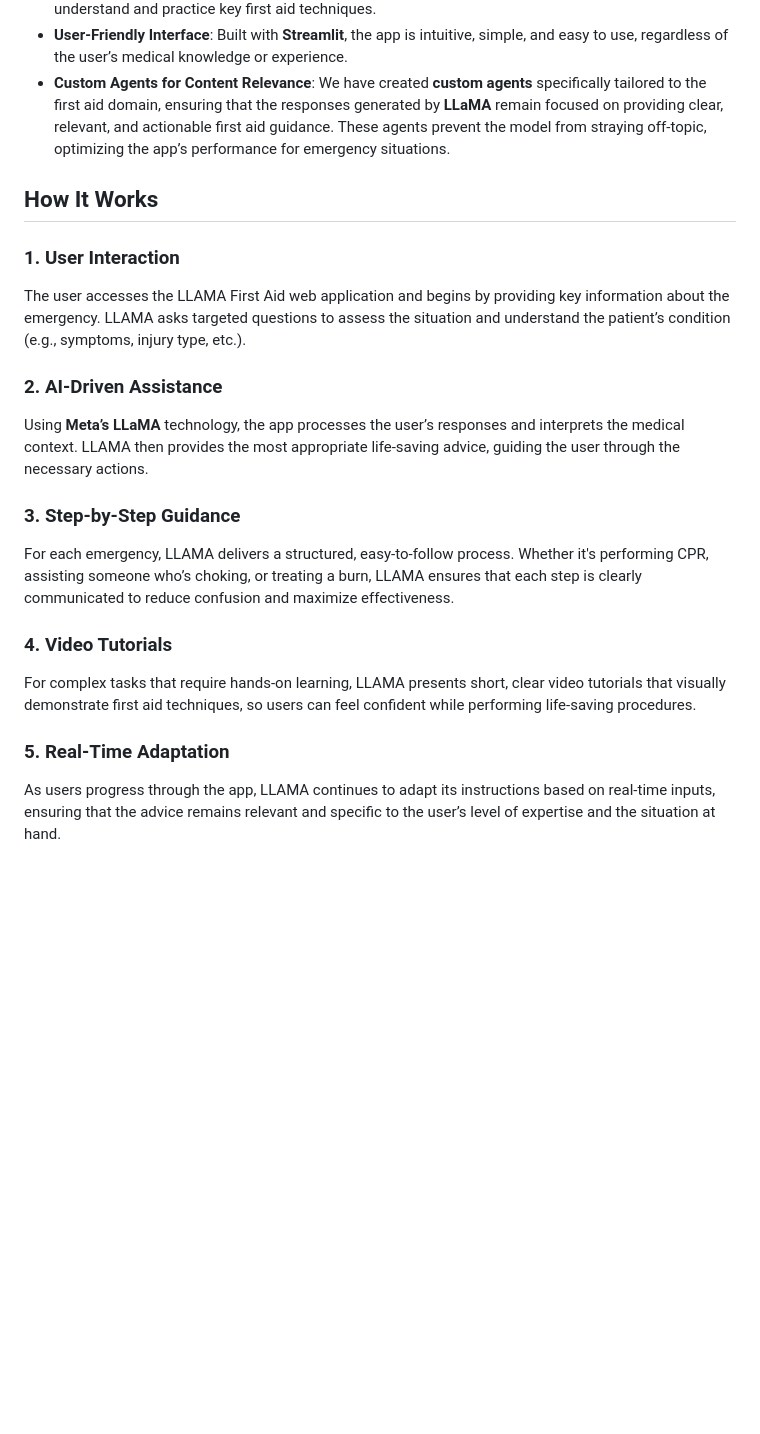
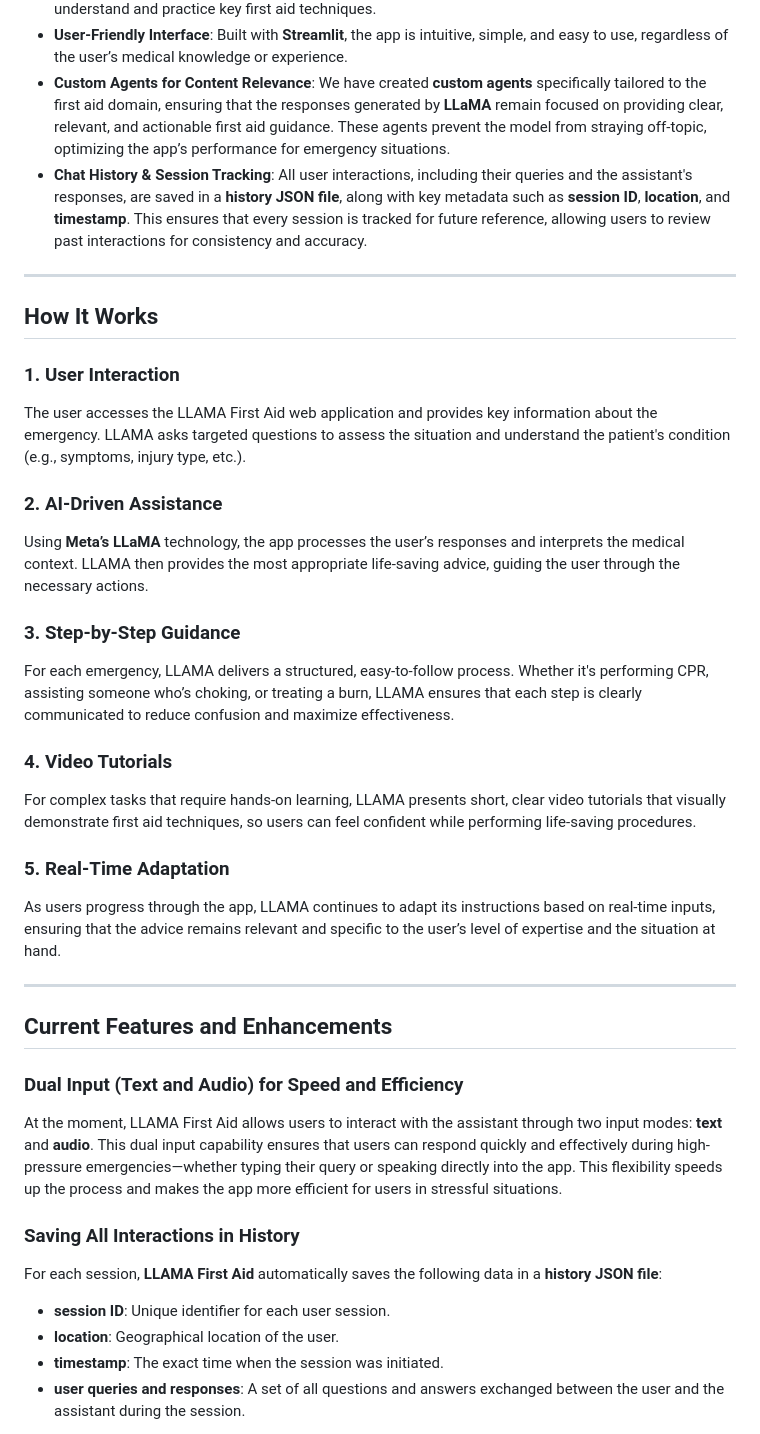
Before and after one commit to tuvakel/First-Aid-Buddy, a Markdown page: README.md, the part around the change printed below. GitHub-like rendering; blank space fills up the shorter version.

```diff
--- a/README.md
+++ b/README.md
@@ -23,19 +25,36 @@ The acronym **LLAMA** in our app stands for a **Live Assistant for Medical Assis
 - **Educational Videos**: For complex medical procedures, LLAMA includes video tutorials, helping users understand and practice key first aid techniques.
 - **User-Friendly Interface**: Built with **Streamlit**, the app is intuitive, simple, and easy to use, regardless of the user’s medical knowledge or experience.
 - **Custom Agents for Content Relevance**: We have created **custom agents** specifically tailored to the first aid domain, ensuring that the responses generated by **LLaMA** remain focused on providing clear, relevant, and actionable first aid guidance. These agents prevent the model from straying off-topic, optimizing the app’s performance for emergency situations.
+- **Chat History & Session Tracking**: All user interactions, including their queries and the assistant's responses, are saved in a **history JSON file**, along with key metadata such as **session ID**, **location**, and **timestamp**. This ensures that every session is tracked for future reference, allowing users to review past interactions for consistency and accuracy.
+
+---
 
 ## How It Works
-### 1. **User Interaction**
-The user accesses the LLAMA First Aid web application and begins by providing key information about the emergency. LLAMA asks targeted questions to assess the situation and understand the patient’s condition (e.g., symptoms, injury type, etc.).
+### **1. User Interaction**
+The user accesses the LLAMA First Aid web application and provides key information about the emergency. LLAMA asks targeted questions to assess the situation and understand the patient's condition (e.g., symptoms, injury type, etc.).
 
-### 2. **AI-Driven Assistance**
+### **2. AI-Driven Assistance**
 Using **Meta’s LLaMA** technology, the app processes the user’s responses and interprets the medical context. LLAMA then provides the most appropriate life-saving advice, guiding the user through the necessary actions.
 
-### 3. **Step-by-Step Guidance**
+### **3. Step-by-Step Guidance**
 For each emergency, LLAMA delivers a structured, easy-to-follow process. Whether it's performing CPR, assisting someone who’s choking, or treating a burn, LLAMA ensures that each step is clearly communicated to reduce confusion and maximize effectiveness.
 
-### 4. **Video Tutorials**
+### **4. Video Tutorials**
 For complex tasks that require hands-on learning, LLAMA presents short, clear video tutorials that visually demonstrate first aid techniques, so users can feel confident while performing life-saving procedures.
 
-### 5. **Real-Time Adaptation**
+### **5. Real-Time Adaptation**
 As users progress through the app, LLAMA continues to adapt its instructions based on real-time inputs, ensuring that the advice remains relevant and specific to the user’s level of expertise and the situation at hand.
+
+---
+
+## Current Features and Enhancements
+### **Dual Input (Text and Audio) for Speed and Efficiency**
+At the moment, LLAMA First Aid allows users to interact with the assistant through two input modes: **text** and **audio**. This dual input capability ensures that users can respond quickly and effectively during high-pressure emergencies—whether typing their query or speaking directly into the app. This flexibility speeds up the process and makes the app more efficient for users in stressful situations.
+
+### **Saving All Interactions in History**
+For each session, **LLAMA First Aid** automatically saves the following data in a **history JSON file**:
+- **session ID**: Unique identifier for each user session.
+- **location**: Geographical location of the user.
+- **timestamp**: The exact time when the session was initiated.
+- **user queries and responses**: A set of all questions and answers exchanged between the user and the assistant during the session.
+
```
Also changed, not shown: other parts of README.md (+20 -33 lines).
